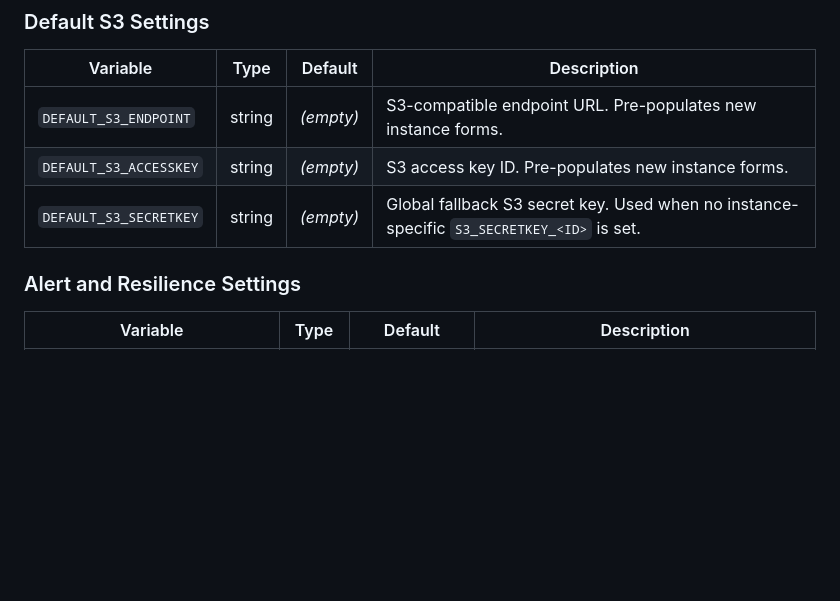
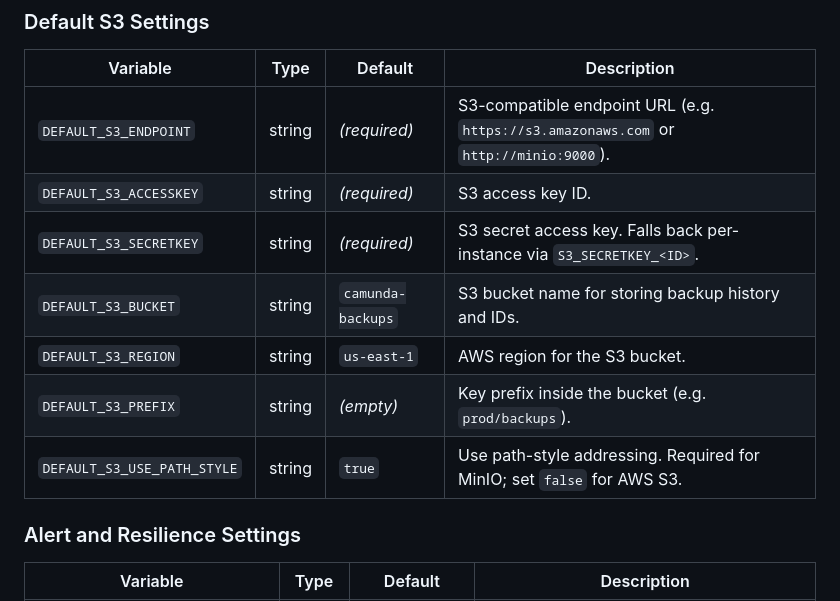
Before and after one commit to aitasadduq/camunda-backup-dr, a Markdown page: docs/deployment.md, the part around the change. Drawn GitHub-style; blank space fills up the shorter version.

Commit message:
docs: update S3 env var documentation for real S3 integration
Reflect that S3 credentials are now required at startup (no mock
fallback), and add the 4 new env vars to the reference tables.

```diff
--- a/docs/deployment.md
+++ b/docs/deployment.md
@@ -172,9 +172,13 @@ Once running:
 
 | Variable | Type | Default | Description |
 |----------|------|---------|-------------|
-| `DEFAULT_S3_ENDPOINT` | string | _(empty)_ | S3-compatible endpoint URL. Pre-populates new instance forms. |
-| `DEFAULT_S3_ACCESSKEY` | string | _(empty)_ | S3 access key ID. Pre-populates new instance forms. |
-| `DEFAULT_S3_SECRETKEY` | string | _(empty)_ | Global fallback S3 secret key. Used when no instance-specific `S3_SECRETKEY_<ID>` is set. |
+| `DEFAULT_S3_ENDPOINT` | string | _(required)_ | S3-compatible endpoint URL (e.g. `https://s3.amazonaws.com` or `http://minio:9000`). |
+| `DEFAULT_S3_ACCESSKEY` | string | _(required)_ | S3 access key ID. |
+| `DEFAULT_S3_SECRETKEY` | string | _(required)_ | S3 secret access key. Falls back per-instance via `S3_SECRETKEY_<ID>`. |
+| `DEFAULT_S3_BUCKET` | string | `camunda-backups` | S3 bucket name for storing backup history and IDs. |
+| `DEFAULT_S3_REGION` | string | `us-east-1` | AWS region for the S3 bucket. |
+| `DEFAULT_S3_PREFIX` | string | _(empty)_ | Key prefix inside the bucket (e.g. `prod/backups`). |
+| `DEFAULT_S3_USE_PATH_STYLE` | string | `true` | Use path-style addressing. Required for MinIO; set `false` for AWS S3. |
 
 ### Alert and Resilience Settings
 
```
Also changed, not shown: docs/error-handling.md (+7 -3 lines), docs/troubleshooting.md (+3 -3 lines).
